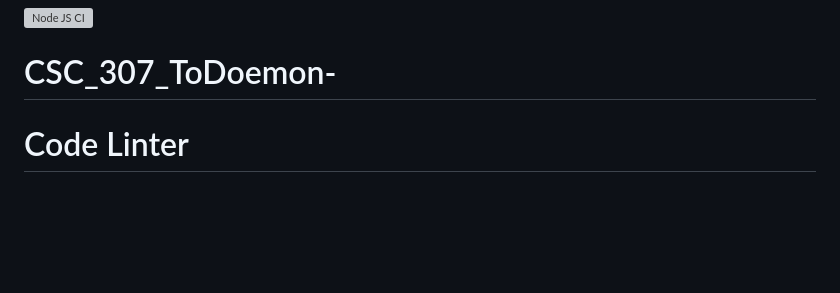
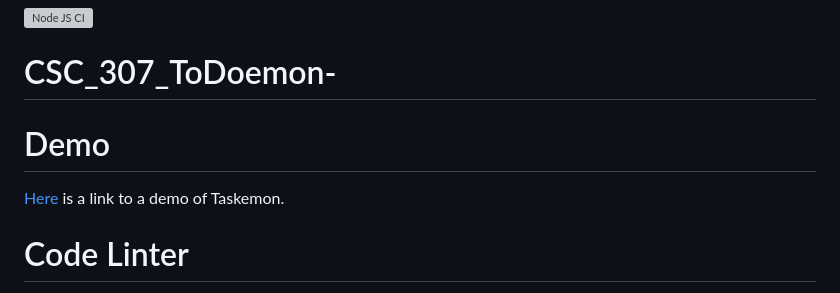
Before and after one commit to seeddhee/CSC_307_ToDoemon-, a Markdown page: README.md, the part around the change. GitHub-like rendering; blank space fills up the shorter version; grey boxes are pictures that could not be loaded.

Commit message:
Adding demo

```diff
--- a/README.md
+++ b/README.md
@@ -5,6 +5,10 @@
 [![Node JS CI](https://github.com/seeddhee/CSC_307_ToDoemon-/actions/workflows/node.js.yml/badge.svg)](https://github.com/seeddhee/CSC_307_ToDoemon-/actions/workflows/node.js.yml)
 
 # CSC_307_ToDoemon-
+
+# Demo
+
+[Here](https://youtu.be/MfEpXtCnHPY) is a link to a demo of Taskemon.
 
 # Code Linter
 
```
